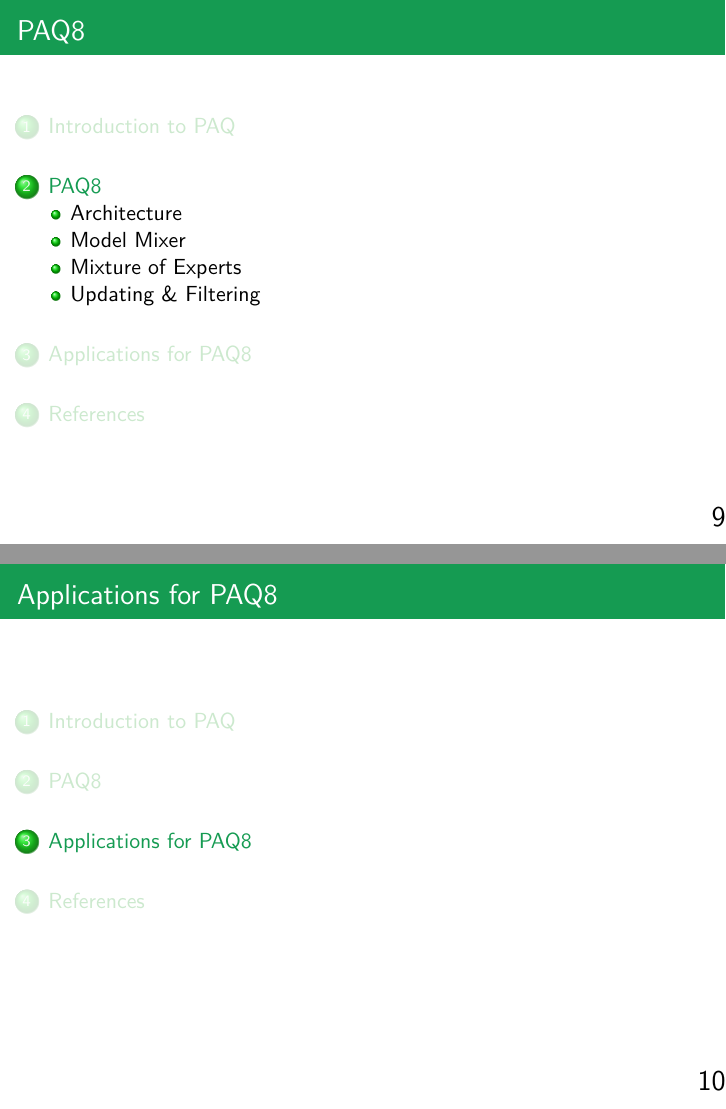
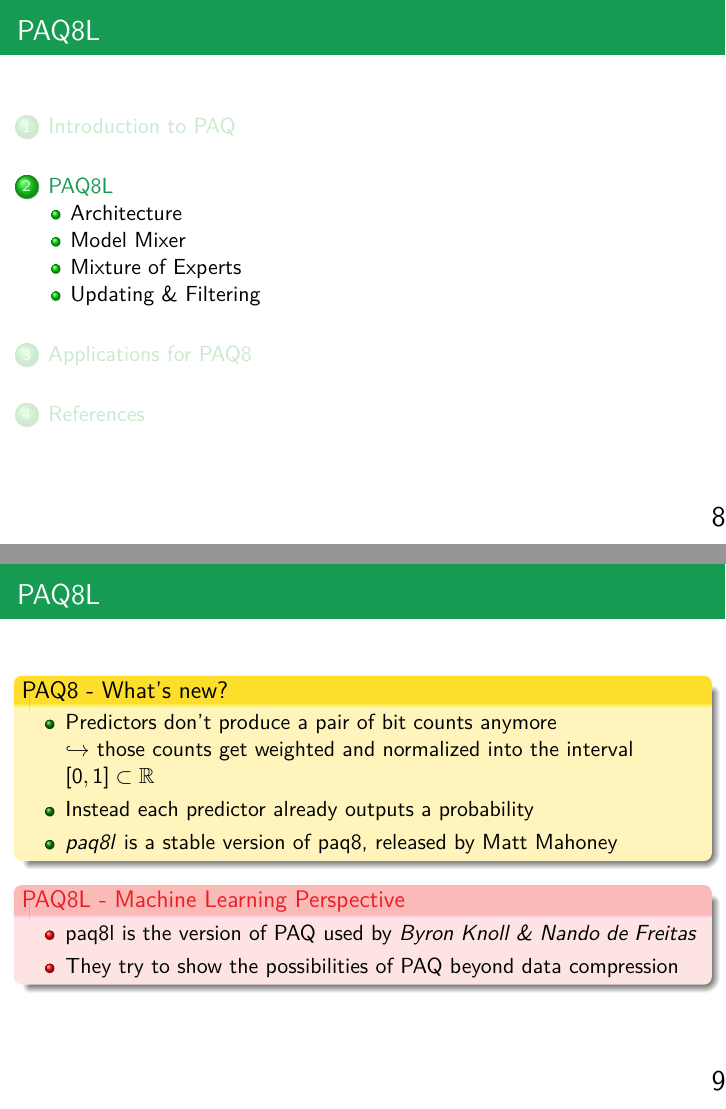
Before and after one commit to PhilT95/ml-perspective-paq8, LaTeX slides (script/paq8_ml.tex): pages 12 and 13 of 14 before the commit and pages 11 and 13 of 15 after it, joined at a grey line. Compiled offline with pdfLaTeX.

Commit message:
Started work on PAQ8

```diff
--- a/script/paq8_ml.tex
+++ b/script/paq8_ml.tex
@@ -136,20 +136,33 @@
 
 	\begin{exampleblock}{PAQ \& Predictors}<3->
 		\begin{itemize}
-			\item 	Predictors in PAQ are used simultaneously
-			\item Result with the most usability is chosen
+			\item PAQ encoder looks at the beginning of input file for deciding which predictors are used
+			\item Ways to combine predictions change through with the different versions
 		\end{itemize}
 
 	\end{exampleblock}
 
 \end{frame}
 
-\begin{frame}{Introduction to PAQ}
+\section{PAQ8L}
+\begin{frame}{PAQ8L}
+	\begin{exampleblock}{PAQ8 - What's new?}<1->
+		\begin{itemize}
+			\item Predictors don't produce a pair of bit counts anymore\\
+			$\hookrightarrow$ those counts get weighted and normalized into the interval $[0,1]\subset\mathbb{R}$
+			\item Instead  each predictor already outputs a probability
+			\item \textit{paq8l} is a stable version of paq8, released by Matt Mahoney
+		\end{itemize}
+	\end{exampleblock}
 
+		\begin{alertblock}{PAQ8L - Machine Learning Perspective}<2->
+		\begin{itemize}
+			\item paq8l is the version of PAQ used by \textit{Byron Knoll \& Nando de Freitas}
+			\item They try to show the possibilities of PAQ beyond data compression
+		\end{itemize}
+	\end{alertblock}
 \end{frame}
 
-
-\section{PAQ8}
 \subsection{Architecture}
 \subsection{Model Mixer}
 \subsection{Mixture of Experts}
```
Also changed, not shown: script/paq8_ml.pdf, script/paq8_ml.tex (6 more changed lines).
